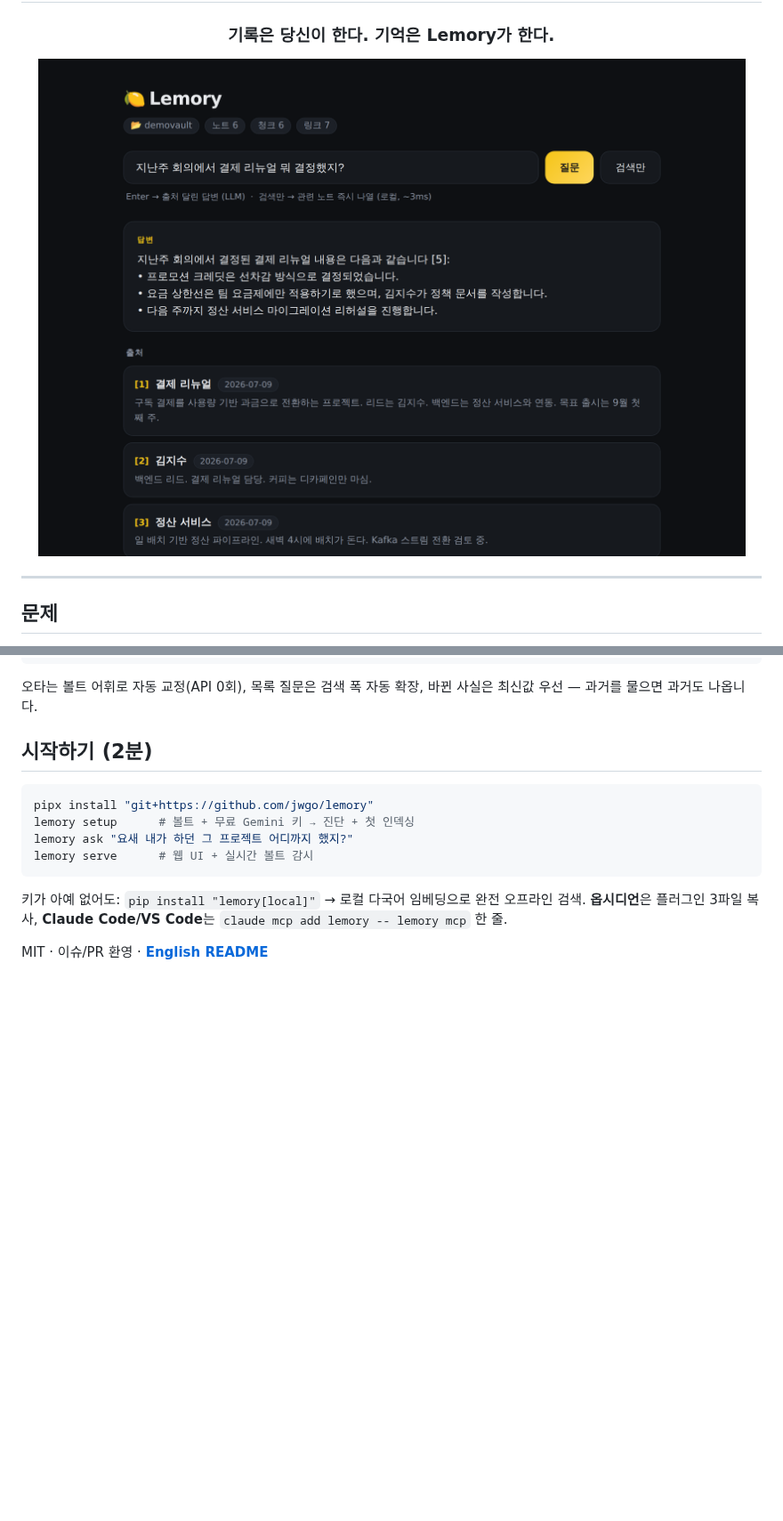
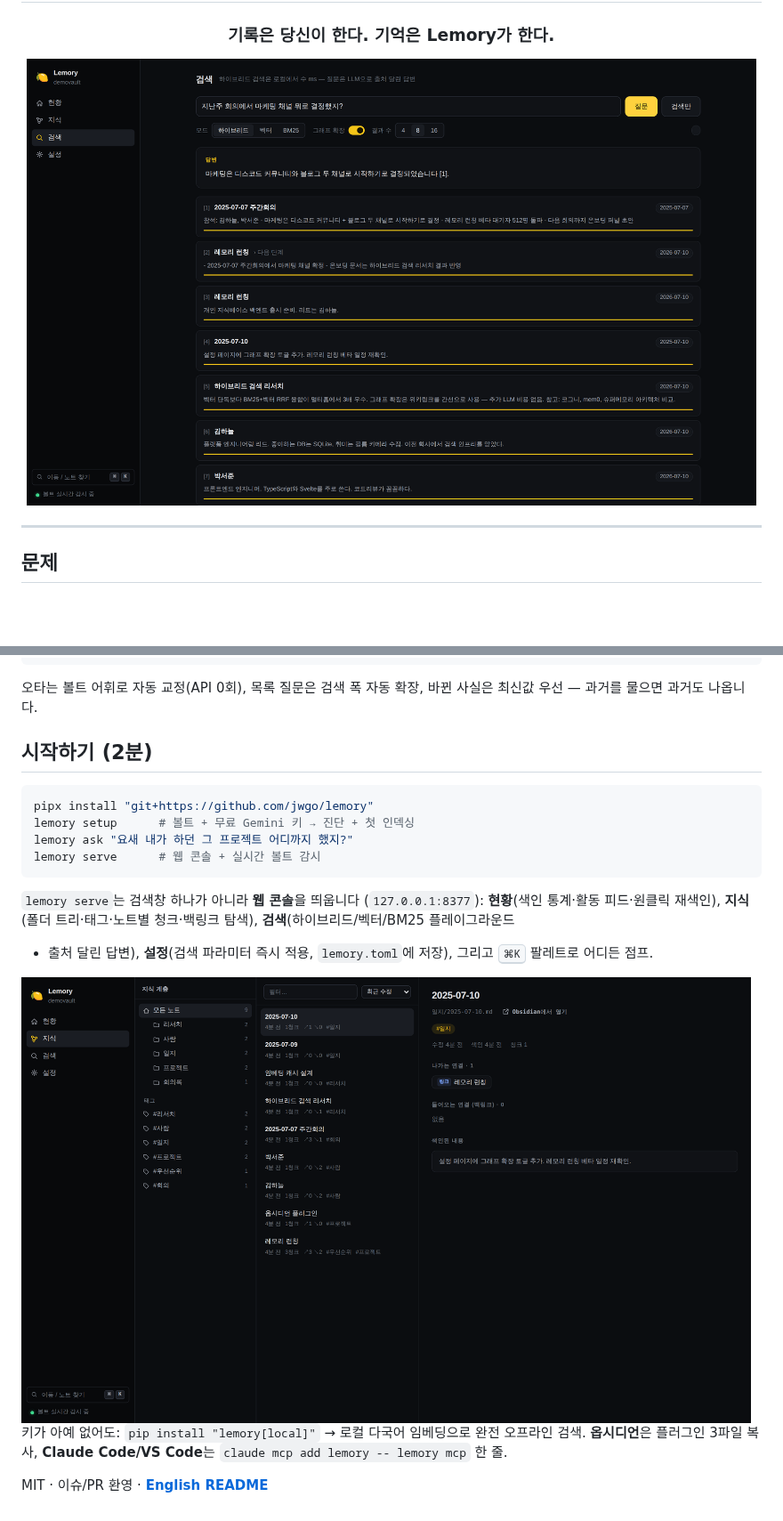
Before and after one commit to jwgo/lemory, a Markdown page: README.ko.md, 2 parts joined by grey strips. Shown at 89% size. Drawn GitHub-style; pictures changed too: docs/assets/console-knowledge.png (added), docs/assets/webui.png; blank space fills up the shorter version.

````diff
--- a/README.ko.md
+++ b/README.ko.md
@@ -79,8 +79,16 @@ $ lemory doctor    # 볼트/키/API/인덱스 원샷 진단
 pipx install "git+https://github.com/jwgo/lemory"
 lemory setup      # 볼트 + 무료 Gemini 키 → 진단 + 첫 인덱싱
 lemory ask "요새 내가 하던 그 프로젝트 어디까지 했지?"
-lemory serve      # 웹 UI + 실시간 볼트 감시
+lemory serve      # 웹 콘솔 + 실시간 볼트 감시
 ```
+
+`lemory serve`는 검색창 하나가 아니라 **웹 콘솔**을 띄웁니다
+(`127.0.0.1:8377`): **현황**(색인 통계·활동 피드·원클릭 재색인), **지식**(폴더
+트리·태그·노트별 청크·백링크 탐색), **검색**(하이브리드/벡터/BM25 플레이그라운드
++ 출처 달린 답변), **설정**(검색 파라미터 즉시 적용, `lemory.toml`에 저장),
+그리고 <kbd>⌘K</kbd> 팔레트로 어디든 점프.
+
+<img src="docs/assets/console-knowledge.png" alt="지식 계층 — 폴더 트리, 노트, 백링크" width="820">
 
 키가 아예 없어도: `pip install "lemory[local]"` → 로컬 다국어 임베딩으로 완전
 오프라인 검색. **옵시디언**은 플러그인 3파일 복사, **Claude Code/VS Code**는
````
Also changed, not shown: README.md (+14 -1 lines), docs/assets/console-overview.png (added), 7 other files.
